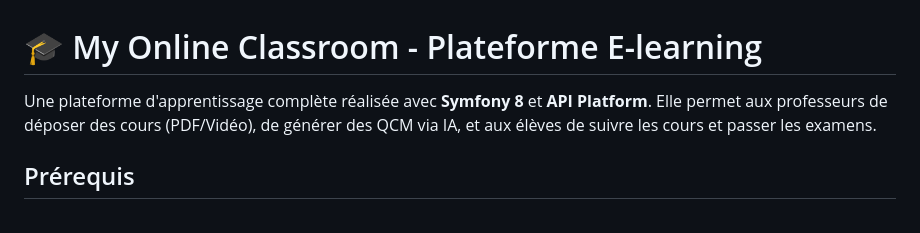
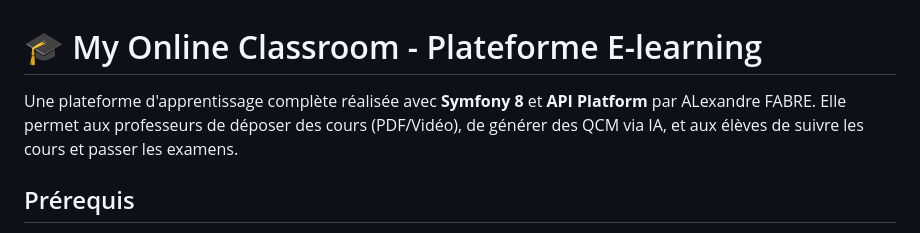
Before and after one commit to FABRE-Alexandre-2326043b/my-online-classroom, a Markdown page: README.md, the part around the change. Drawn GitHub-style.

```diff
--- a/README.md
+++ b/README.md
@@ -1,6 +1,6 @@
 # 🎓 My Online Classroom - Plateforme E-learning
 
-Une plateforme d'apprentissage complète réalisée avec **Symfony 8** et **API Platform**.
+Une plateforme d'apprentissage complète réalisée avec **Symfony 8** et **API Platform** par ALexandre FABRE.
 Elle permet aux professeurs de déposer des cours (PDF/Vidéo), de générer des QCM via IA, et aux élèves de suivre les cours et passer les examens.
 
 ## Prérequis
```
